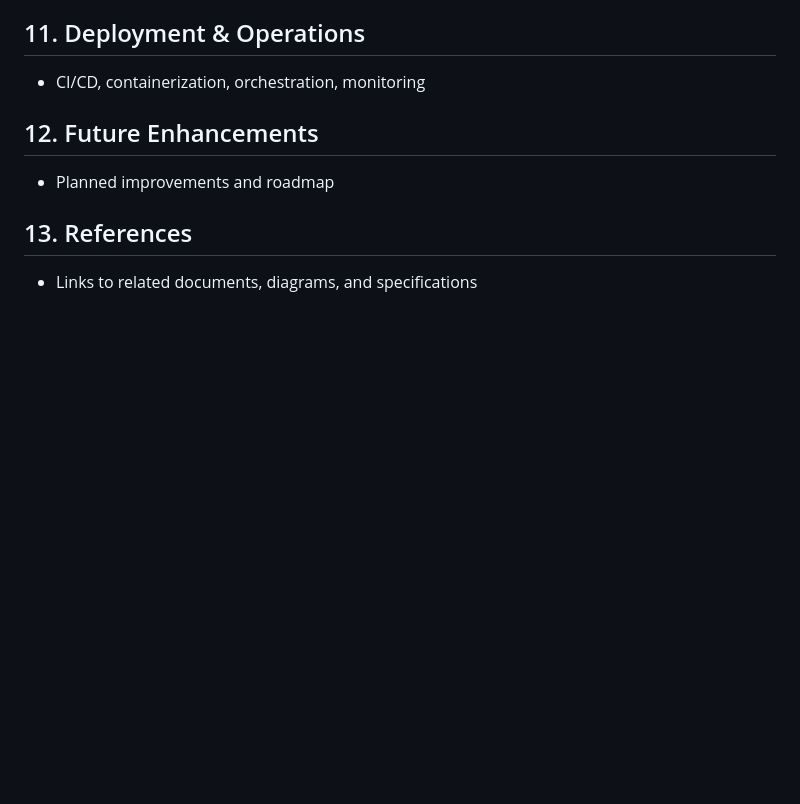
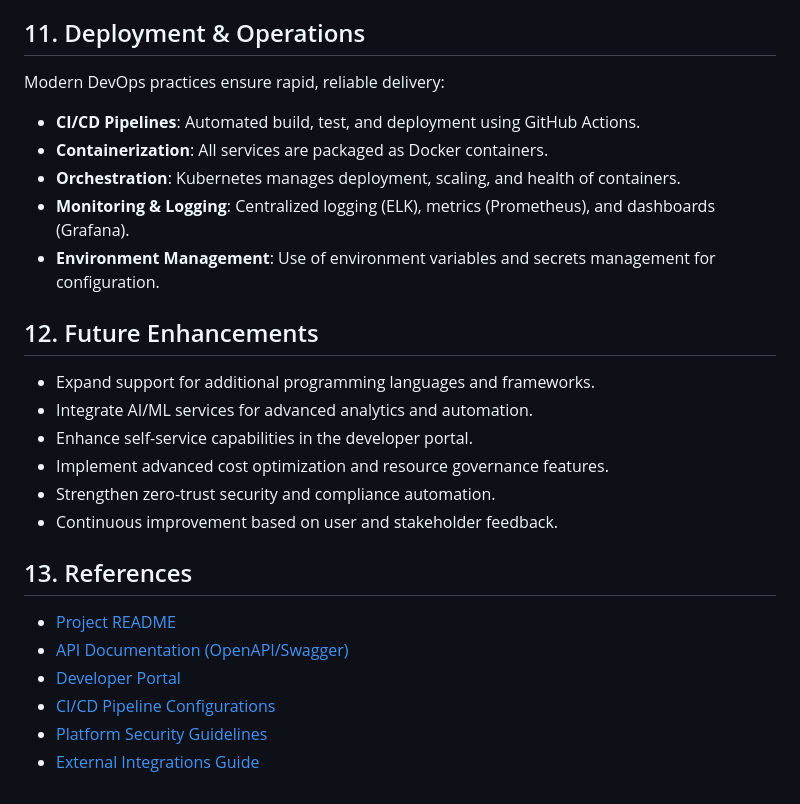
Before and after one commit to kennethteo/custom-build-platform, a Markdown page: docs/architecture/overview.md, the part around the change printed below. Rendered like a GitHub page; blank space fills up the shorter version.

```diff
--- a/docs/architecture/overview.md
+++ b/docs/architecture/overview.md
@@ -249,12 +291,28 @@ The Developer Plane is designed to be intuitive and developer-friendly, enabling
 
 ## 11. Deployment & Operations
 
-- CI/CD, containerization, orchestration, monitoring
+Modern DevOps practices ensure rapid, reliable delivery:
+
+- **CI/CD Pipelines**: Automated build, test, and deployment using GitHub Actions.
+- **Containerization**: All services are packaged as Docker containers.
+- **Orchestration**: Kubernetes manages deployment, scaling, and health of containers.
+- **Monitoring & Logging**: Centralized logging (ELK), metrics (Prometheus), and dashboards (Grafana).
+- **Environment Management**: Use of environment variables and secrets management for configuration.
 
 ## 12. Future Enhancements
 
-- Planned improvements and roadmap
+- Expand support for additional programming languages and frameworks.
+- Integrate AI/ML services for advanced analytics and automation.
+- Enhance self-service capabilities in the developer portal.
+- Implement advanced cost optimization and resource governance features.
+- Strengthen zero-trust security and compliance automation.
+- Continuous improvement based on user and stakeholder feedback.
 
 ## 13. References
 
-- Links to related documents, diagrams, and specifications
+- [Project README](../../README.md)
+- [API Documentation (OpenAPI/Swagger)](../api/openapi.yaml)
+- [Developer Portal](../developer-portal/)
+- [CI/CD Pipeline Configurations](../../.github/workflows/)
+- [Platform Security Guidelines](../security/)
+- [External Integrations Guide](../integrations/)
```
Also changed, not shown: other parts of docs/architecture/overview.md (+47 -5 lines).
